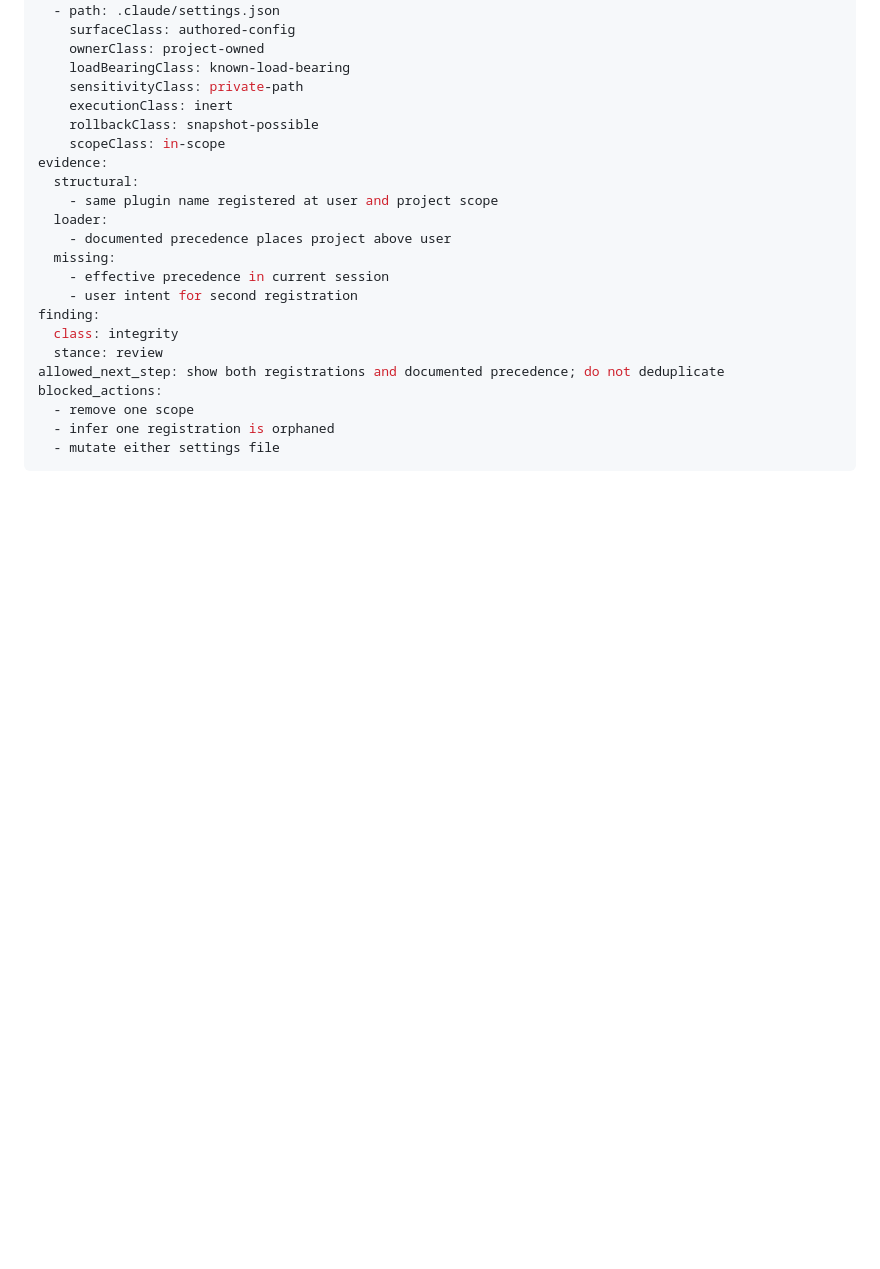
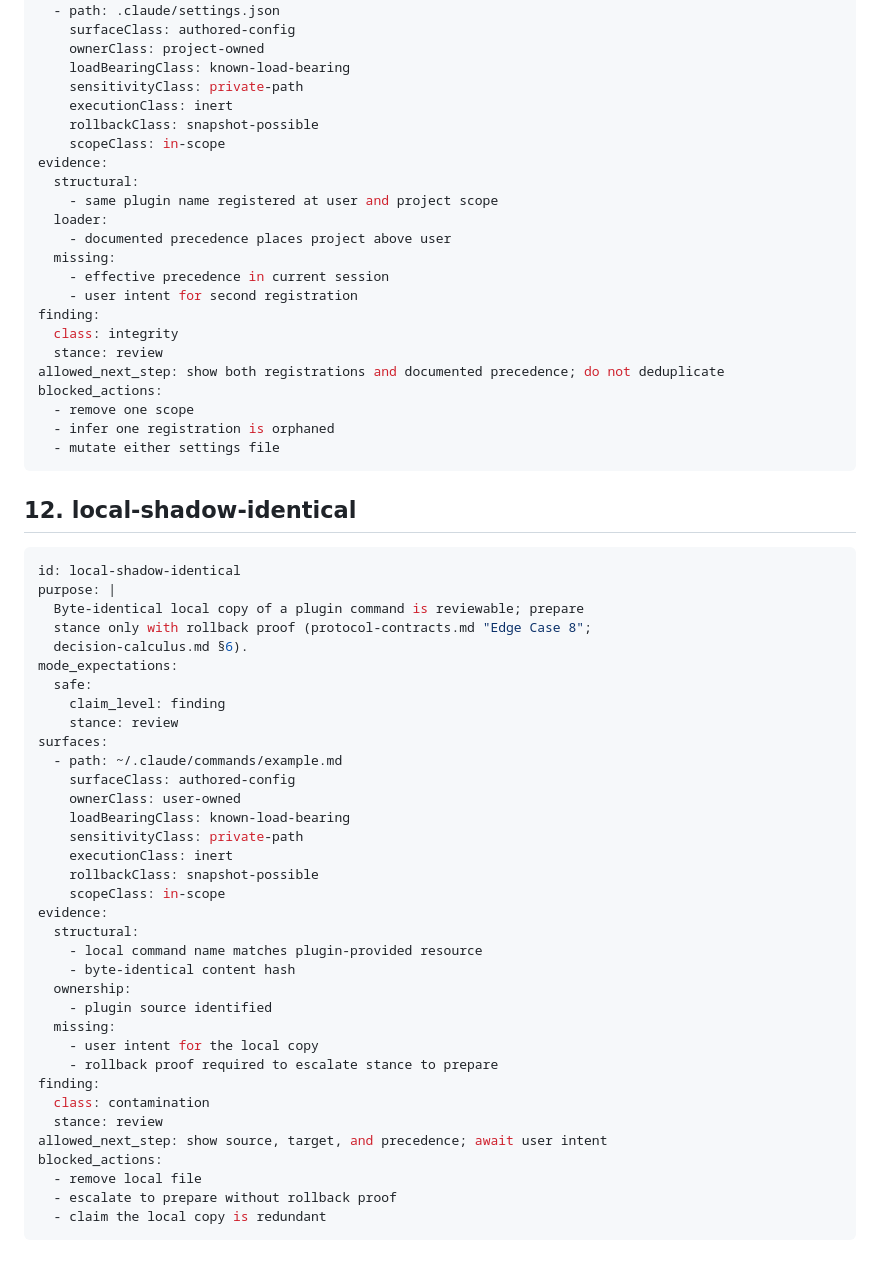
Before and after one commit to hemzaz/claude-housekeeper, a Markdown page: docs/acceptance-cards.md, the part around the change. GitHub-like rendering; blank space fills up the shorter version.

Commit message:
docs: add acceptance card 12 (local-shadow-identical)
Detector registry.local_command_identical; stance review.
prepare stance allowed only with rollback proof per
protocol-contracts.md Edge Case 8.

````diff
--- a/docs/acceptance-cards.md
+++ b/docs/acceptance-cards.md
@@ -360,3 +360,43 @@ blocked_actions:
   - infer one registration is orphaned
   - mutate either settings file
 ```
+
+## 12. local-shadow-identical
+
+```yaml
+id: local-shadow-identical
+purpose: |
+  Byte-identical local copy of a plugin command is reviewable; prepare
+  stance only with rollback proof (protocol-contracts.md "Edge Case 8";
+  decision-calculus.md §6).
+mode_expectations:
+  safe:
+    claim_level: finding
+    stance: review
+surfaces:
+  - path: ~/.claude/commands/example.md
+    surfaceClass: authored-config
+    ownerClass: user-owned
+    loadBearingClass: known-load-bearing
+    sensitivityClass: private-path
+    executionClass: inert
+    rollbackClass: snapshot-possible
+    scopeClass: in-scope
+evidence:
+  structural:
+    - local command name matches plugin-provided resource
+    - byte-identical content hash
+  ownership:
+    - plugin source identified
+  missing:
+    - user intent for the local copy
+    - rollback proof required to escalate stance to prepare
+finding:
+  class: contamination
+  stance: review
+allowed_next_step: show source, target, and precedence; await user intent
+blocked_actions:
+  - remove local file
+  - escalate to prepare without rollback proof
+  - claim the local copy is redundant
+```
````
